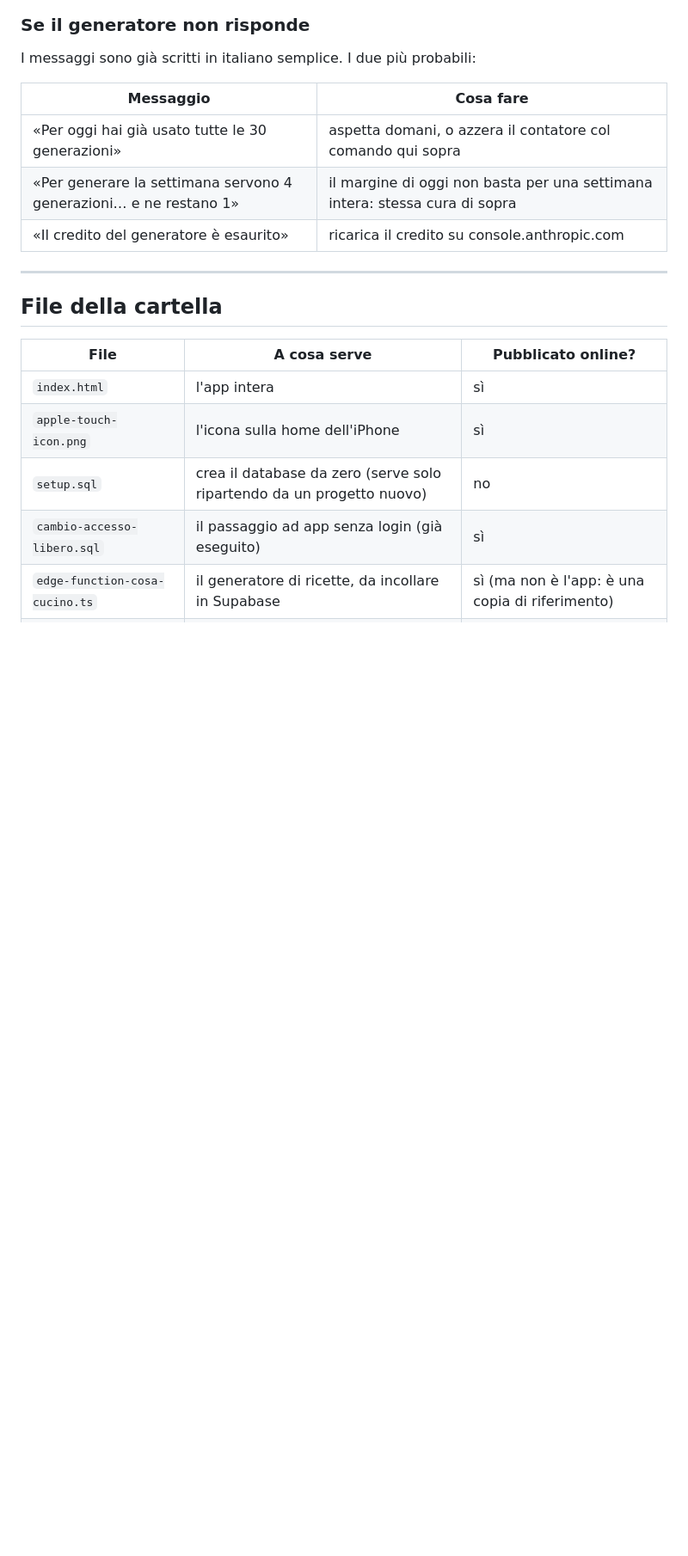
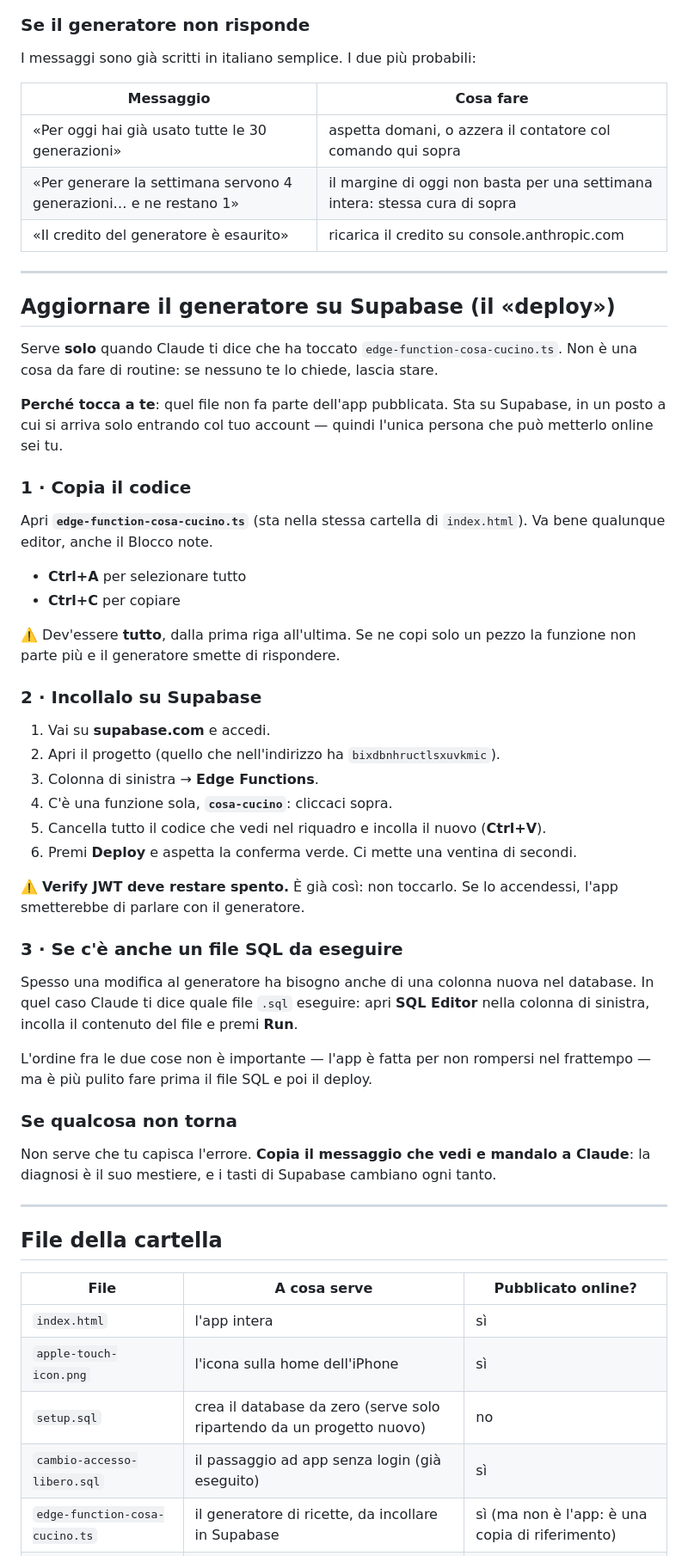
Before and after one commit to gallinolorena97-dotcom/piano, a Markdown page: README-OPERATIVO.md, the part around one of its changes. Shown at 86% size. GitHub-like rendering; blank space fills up the shorter version.

```diff
--- a/README-OPERATIVO.md
+++ b/README-OPERATIVO.md
@@ -299,6 +323,54 @@ I messaggi sono già scritti in italiano semplice. I due più probabili:
 
 ---
 
+## Aggiornare il generatore su Supabase (il «deploy»)
+
+Serve **solo** quando Claude ti dice che ha toccato `edge-function-cosa-cucino.ts`.
+Non è una cosa da fare di routine: se nessuno te lo chiede, lascia stare.
+
+**Perché tocca a te**: quel file non fa parte dell'app pubblicata. Sta su Supabase, in
+un posto a cui si arriva solo entrando col tuo account — quindi l'unica persona che
+può metterlo online sei tu.
+
+### 1 · Copia il codice
+
+Apri **`edge-function-cosa-cucino.ts`** (sta nella stessa cartella di `index.html`).
+Va bene qualunque editor, anche il Blocco note.
+
+- **Ctrl+A** per selezionare tutto
+- **Ctrl+C** per copiare
+
+⚠️ Dev'essere **tutto**, dalla prima riga all'ultima. Se ne copi solo un pezzo la
+funzione non parte più e il generatore smette di rispondere.
+
+### 2 · Incollalo su Supabase
+
+1. Vai su **supabase.com** e accedi.
+2. Apri il progetto (quello che nell'indirizzo ha `bixdbnhructlsxuvkmic`).
+3. Colonna di sinistra → **Edge Functions**.
+4. C'è una funzione sola, **`cosa-cucino`**: cliccaci sopra.
+5. Cancella tutto il codice che vedi nel riquadro e incolla il nuovo (**Ctrl+V**).
+6. Premi **Deploy** e aspetta la conferma verde. Ci mette una ventina di secondi.
+
+⚠️ **Verify JWT deve restare spento.** È già così: non toccarlo. Se lo accendessi,
+l'app smetterebbe di parlare con il generatore.
+
+### 3 · Se c'è anche un file SQL da eseguire
+
+Spesso una modifica al generatore ha bisogno anche di una colonna nuova nel database.
+In quel caso Claude ti dice quale file `.sql` eseguire: apri **SQL Editor** nella
+colonna di sinistra, incolla il contenuto del file e premi **Run**.
+
+L'ordine fra le due cose non è importante — l'app è fatta per non rompersi nel
+frattempo — ma è più pulito fare prima il file SQL e poi il deploy.
+
+### Se qualcosa non torna
+
+Non serve che tu capisca l'errore. **Copia il messaggio che vedi e mandalo a Claude**:
+la diagnosi è il suo mestiere, e i tasti di Supabase cambiano ogni tanto.
+
+---
+
 ## File della cartella
 
 | File | A cosa serve | Pubblicato online? |
```
Also changed, not shown: other parts of README-OPERATIVO.md (+44 -11 lines).
